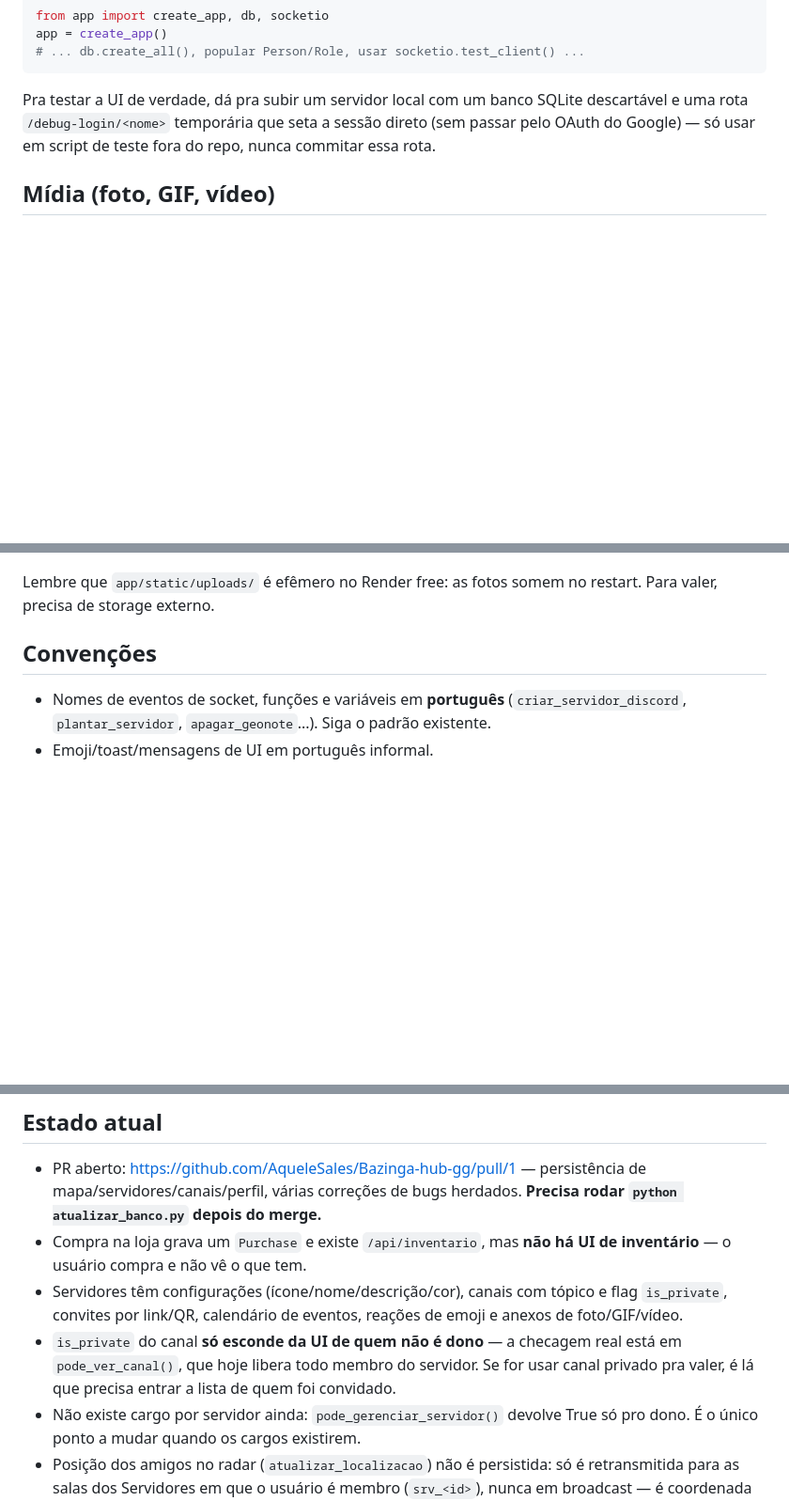
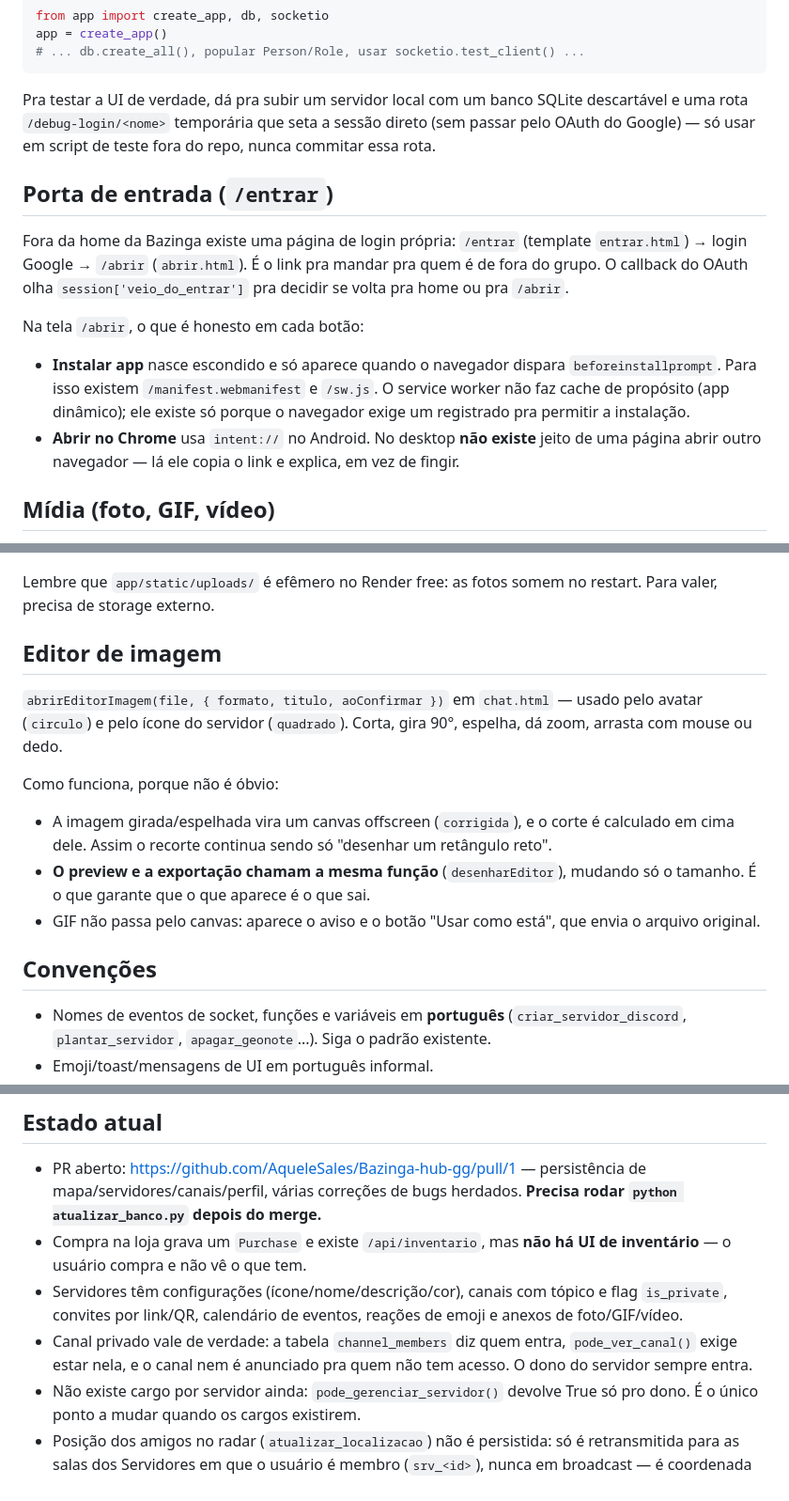
Before and after one commit to AqueleSales/Bazinga-hub-gg, a Markdown page: CLAUDE.md, 3 parts joined by grey strips. Shown at 94% size. Rendered like a GitHub page; blank space fills up the shorter version.

Commit message:
CLAUDE.md: documenta a porta de entrada, o editor de imagem e o canal privado
- /entrar e /abrir, incluindo o que cada botão da tela de abrir realmente
  faz (e o que não dá pra fazer no desktop).
- Como o editor de imagem mantém preview e exportação em sincronia, e por
  que GIF é exceção.
- Canal privado saiu da lista de pendências: agora é checado de verdade.

Co-Authored-By: Claude Opus 5 <noreply@anthropic.com>

```diff
--- a/CLAUDE.md
+++ b/CLAUDE.md
@@ -153,6 +153,23 @@ SQLite descartável e uma rota `/debug-login/<nome>` temporária que seta a
 sessão direto (sem passar pelo OAuth do Google) — só usar em script de
 teste fora do repo, nunca commitar essa rota.
 
+## Porta de entrada (`/entrar`)
+
+Fora da home da Bazinga existe uma página de login própria: `/entrar`
+(template `entrar.html`) → login Google → `/abrir` (`abrir.html`). É o link
+pra mandar pra quem é de fora do grupo. O callback do OAuth olha
+`session['veio_do_entrar']` pra decidir se volta pra home ou pra `/abrir`.
+
+Na tela `/abrir`, o que é honesto em cada botão:
+- **Instalar app** nasce escondido e só aparece quando o navegador dispara
+  `beforeinstallprompt`. Para isso existem `/manifest.webmanifest` e
+  `/sw.js`. O service worker não faz cache de propósito (app dinâmico);
+  ele existe só porque o navegador exige um registrado pra permitir a
+  instalação.
+- **Abrir no Chrome** usa `intent://` no Android. No desktop **não existe**
+  jeito de uma página abrir outro navegador — lá ele copia o link e
+  explica, em vez de fingir.
+
 ## Mídia (foto, GIF, vídeo)
 
 A compressão é **no navegador, antes do upload** (`comprimirImagem()` em
@@ -174,6 +191,21 @@ com `/` (nada de `blob:` nem link externo).
 
 Lembre que `app/static/uploads/` é efêmero no Render free: as fotos somem no
 restart. Para valer, precisa de storage externo.
+
+## Editor de imagem
+
+`abrirEditorImagem(file, { formato, titulo, aoConfirmar })` em `chat.html` —
+usado pelo avatar (`circulo`) e pelo ícone do servidor (`quadrado`). Corta,
+gira 90°, espelha, dá zoom, arrasta com mouse ou dedo.
+
+Como funciona, porque não é óbvio:
+- A imagem girada/espelhada vira um canvas offscreen (`corrigida`), e o
+  corte é calculado em cima dele. Assim o recorte continua sendo só
+  "desenhar um retângulo reto".
+- **O preview e a exportação chamam a mesma função** (`desenharEditor`),
+  mudando só o tamanho. É o que garante que o que aparece é o que sai.
+- GIF não passa pelo canvas: aparece o aviso e o botão "Usar como está",
+  que envia o arquivo original.
 
 ## Convenções
 
@@ -207,10 +239,9 @@ mesmo, precisaria de um storage externo (S3/Cloudinary).
 - Servidores têm configurações (ícone/nome/descrição/cor), canais com tópico
   e flag `is_private`, convites por link/QR, calendário de eventos, reações
   de emoji e anexos de foto/GIF/vídeo.
-- `is_private` do canal **só esconde da UI de quem não é dono** — a checagem
-  real está em `pode_ver_canal()`, que hoje libera todo membro do servidor.
-  Se for usar canal privado pra valer, é lá que precisa entrar a lista de
-  quem foi convidado.
+- Canal privado vale de verdade: a tabela `channel_members` diz quem entra,
+  `pode_ver_canal()` exige estar nela, e o canal nem é anunciado pra quem
+  não tem acesso. O dono do servidor sempre entra.
 - Não existe cargo por servidor ainda: `pode_gerenciar_servidor()` devolve
   True só pro dono. É o único ponto a mudar quando os cargos existirem.
 - Posição dos amigos no radar (`atualizar_localizacao`) não é persistida: só
```
